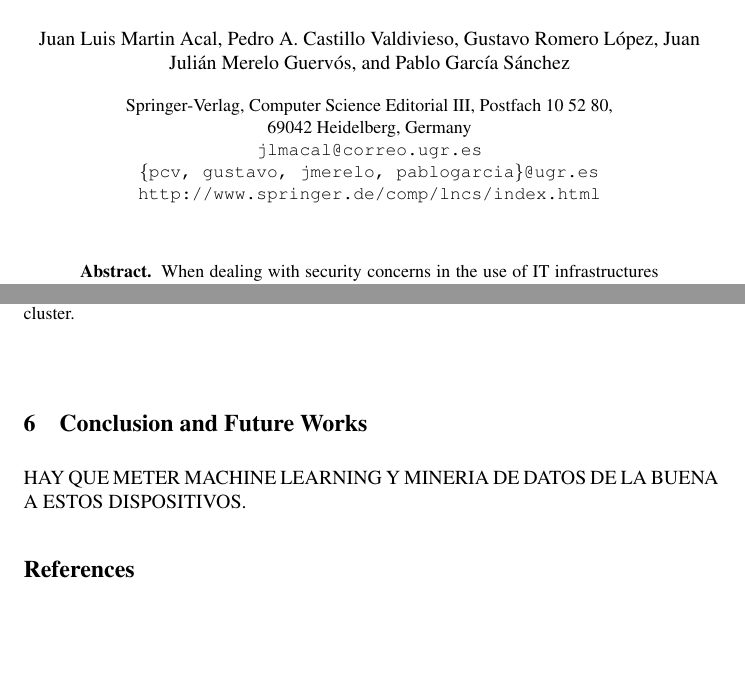
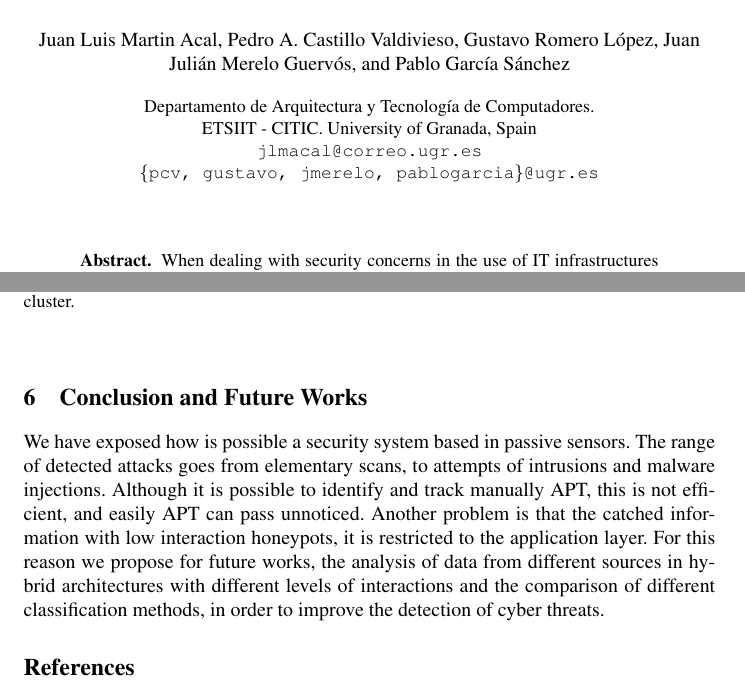
Before and after one commit to geneura-papers/2015_honey, a LaTeX thesis (articuloHoneypot.tex): two parts of pages 1 and 7 of 8, joined at a grey line, cut so that both start at the same text, the shorter picture padded with empty space. Compiled offline with pdfLaTeX.

Commit message:
30_06_2015

```diff
--- a/articuloHoneypot.tex
+++ b/articuloHoneypot.tex
@@ -20,12 +20,9 @@
 
 	\authorrunning{Juan Luis Martin Acal}
 
-	\institute{Springer-Verlag, Computer Science Editorial III,
-		Postfach 10 52 80,\\
-		69042 Heidelberg, Germany\\
-		\email{jlmacal@correo.ugr.es}\\
-		\email{\{pcv, gustavo, jmerelo, pablogarcia\}@ugr.es}\\
-		\texttt{http://www.springer.de/comp/lncs/index.html}
+	\institute{Departamento de Arquitectura y Tecnología de Computadores.\\ ETSIIT - CITIC. University of Granada, Spain\\
+	\email{jlmacal@correo.ugr.es}\\
+	\email{\{pcv, gustavo, jmerelo, pablogarcia\}@ugr.es}\\
 	}
 
 	\maketitle
@@ -143,7 +140,7 @@ Finally, we injected information about fake advanced attack in the first subset
 
 \section{Conclusion and Future Works}
 \label{sec:conclusion&future}
-HAY QUE METER MACHINE LEARNING Y MINERIA DE DATOS DE LA BUENA A ESTOS DISPOSITIVOS.
+We have exposed how is possible a security system based in passive sensors. The range of detected attacks goes from elementary scans, to attempts of intrusions and malware injections. Although it is possible to identify and track manually APT, this is not efficient, and easily APT can pass unnoticed. Another problem is that the catched information with low interaction honeypots, it is restricted to the application layer. For this reason we propose for future works, the analysis of data from different sources in hybrid architectures with different levels of interactions and the comparison of different classification methods, in order to improve the detection of cyber threats.
 
 \bibliographystyle{splncs03}
 \bibliography{articuloHoneypot}
```
